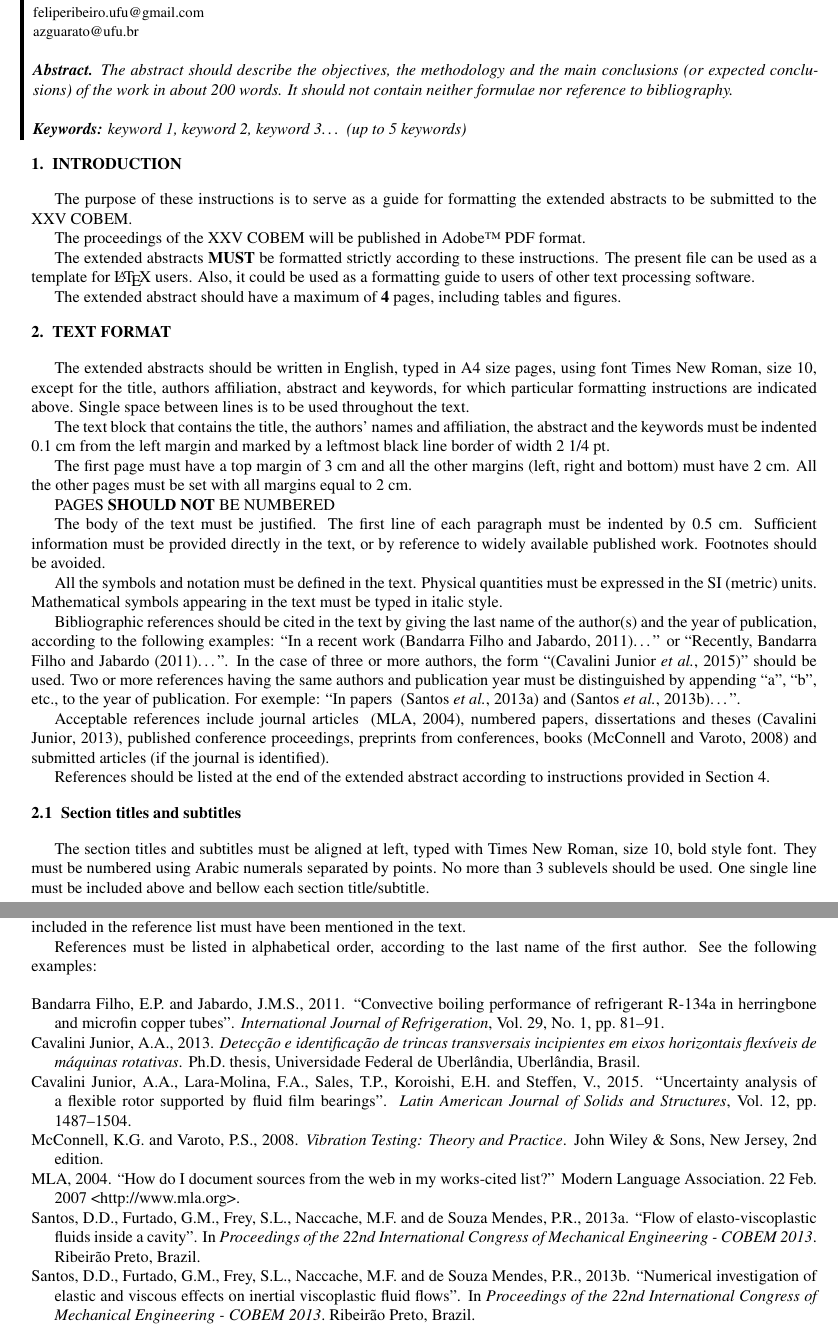
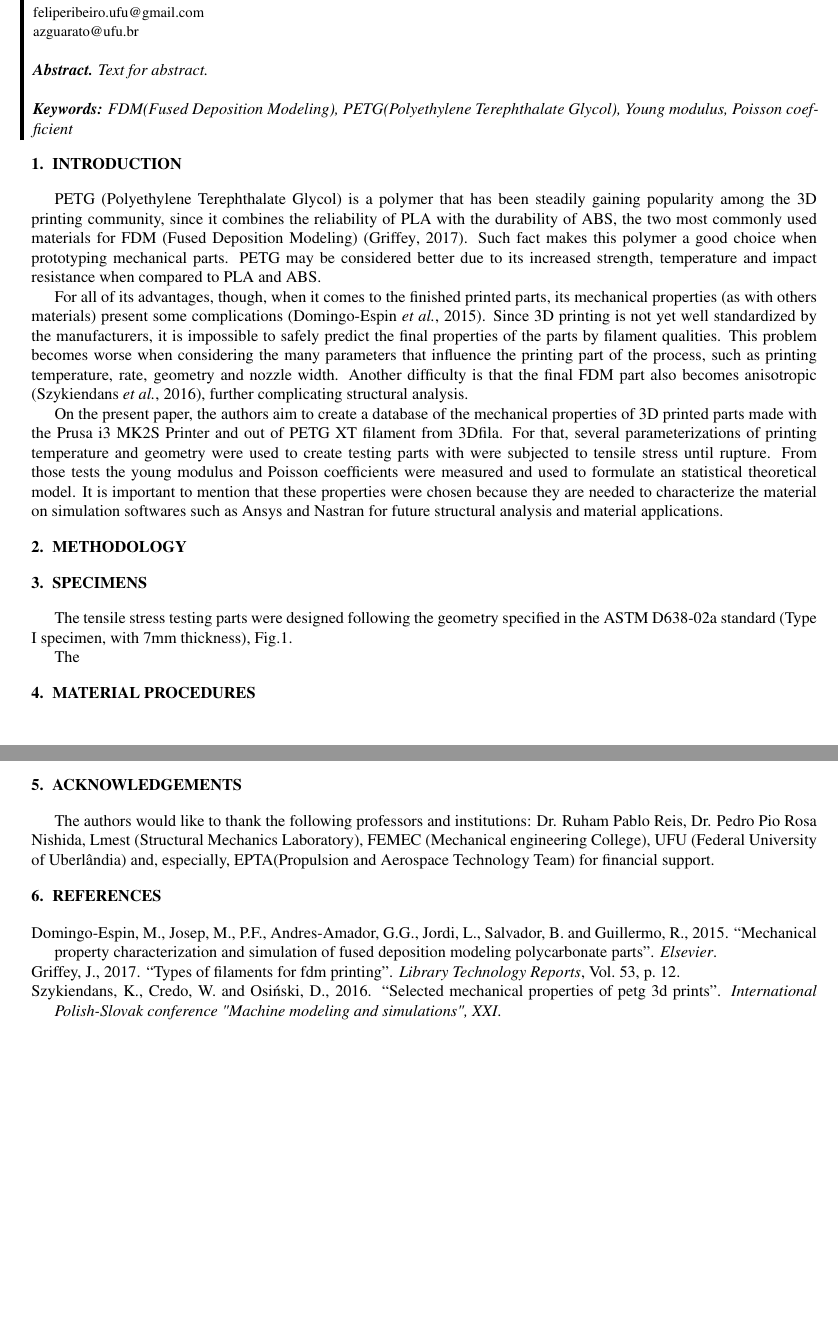
Before and after one commit to felipejoribeiro/PapersEmAndamento, a LaTeX document (Tension/COBEM_2019_a/cobem2019.tex, which reads Tension/COBEM_2019_a/bibfile.bib): two parts of pages 1 and 3 of 3 before the commit and two parts of pages 1 and 2 of 2 after it, joined at a grey line, cut so that both start at the same text, the shorter picture padded with empty space. Compiled offline with pdfLaTeX.

Commit message:
Tension andamento
- Andamento do tension

```diff
--- a/Tension/COBEM_2019_a/bibfile.bib
+++ b/Tension/COBEM_2019_a/bibfile.bib
@@ -74,4 +74,34 @@
  ADDRESS =	{Ribeir\~ao Preto, Brazil},
 }
 
+
+
 % -------------------------------------------------------------
+
+@ARTICLE{tiposfilamento,
+	AUTHOR =	{Griffey, Jason},
+	TITLE =	{Types of filaments for FDM Printing},
+	JOURNAL =	{Library Technology Reports},
+	VOLUME =	{53},
+	PAGES =	{12},
+	YEAR =		{2017},
+}
+
+
+% -------------------------------------------------------------
+
+@ARTICLE{PETG,
+	AUTHOR =	{Szykiendans, Ksawery and Credo, Wojciech and Osi\'{n}ski, Dymitr},
+	TITLE =	{Selected mechanical properties of PETG 3D prints},
+	JOURNAL =	{International Polish-Slovak conference "Machine modeling and simulations", XXI},
+	YEAR =		{2016},
+}
+
+% -------------------------------------------------------------
+
+@ARTICLE{3Dcomplication,
+	AUTHOR =	{Domingo-Espin , Miguel and Josep, M., Puigiriol-Forcada and Andres-Amador, Garcia-Granada and Jordi, Llum\'{a} and Salvador , Borros and Guillermo, Reyes},
+	TITLE =	{Mechanical property characterization and simulation of fused deposition modeling Polycarbonate parts},
+	JOURNAL =	{Elsevier},
+	YEAR =		{2015},
+}
--- a/Tension/COBEM_2019_a/cobem2019.tex
+++ b/Tension/COBEM_2019_a/cobem2019.tex
@@ -24,41 +24,27 @@
 \institution{feliperibeiro.ufu@gmail.com} \\
 \institution{azguarato@ufu.br} \\
 \\
-\abstract{\textbf{Abstract.} The abstract should describe the objectives, the methodology and the main conclusions (or expected conclusions) of the work in about 200 words. It should not contain neither formulae nor reference to bibliography.}\\
+\abstract{\textbf{Abstract.} Text for abstract.}\\
 \\
-\keywords{\textbf{Keywords:} keyword 1, keyword 2, keyword 3\dots{} (up to 5 keywords)}\\
+\keywords{\textbf{Keywords:} FDM(Fused Deposition Modeling), PETG(Polyethylene Terephthalate Glycol), Young modulus, Poisson coefficient}\\
 \end{tabular}
 
 \section{INTRODUCTION}
 
-The purpose of these instructions is to serve as a guide for formatting the extended abstracts to be submitted to the XXV COBEM.
+PETG (Polyethylene Terephthalate Glycol) is a polymer that has been steadily gaining popularity among the 3D printing community, since it combines the reliability of PLA with the durability of ABS, the two most commonly used materials for FDM (Fused Deposition Modeling) \citep{tiposfilamento}. Such fact makes this polymer a good choice when prototyping mechanical parts. PETG may be considered better due to its increased strength, temperature and impact resistance when compared to PLA and ABS.
 
-The proceedings of the XXV COBEM will be published in Adobe\texttrademark\space PDF format.
+For all of its advantages, though, when it comes to the finished printed parts, its mechanical properties (as with others materials) present some complications \citep{3Dcomplication}. Since 3D printing is not yet well standardized by the manufacturers, it is impossible to safely predict the final properties of the parts by filament qualities. This problem becomes worse when considering the many parameters that influence the printing part of the process, such as printing temperature, rate, geometry and nozzle width. Another difficulty is that the final FDM part also becomes anisotropic \citep{PETG}, further complicating structural analysis.
 
-The extended abstracts {\bf MUST} be formatted strictly according to these instructions. The present file can be used as a template for \LaTeX\space users. Also, it could be used as a formatting guide to users of other text processing software.
+On the present paper, the authors aim to create a database of the mechanical properties of 3D printed parts made with the Prusa i3 MK2S Printer and out of PETG XT filament from 3Dfila. For that, several parameterizations of printing temperature and geometry were used to create testing parts with were subjected to tensile stress until rupture. From those tests the young modulus and Poisson coefficients were measured and used to formulate an statistical theoretical model. It is important to mention that these properties were chosen because they are needed to characterize the material on simulation softwares such as Ansys and Nastran for future structural analysis and material applications.
 
-The extended abstract should have a maximum of {\bf 4} pages, including tables and figures.
 
-\section{TEXT FORMAT}
 
-The extended abstracts should be written in English, typed in A4 size pages, using font Times New Roman, size 10, except for the title, authors affiliation, abstract and keywords, for which particular formatting instructions are indicated above. Single space between lines is to be used throughout the text.
+\section{METHODOLOGY}
 
-The text block that contains the title, the authors' names and affiliation, the abstract and the keywords must be indented 0.1 cm from the left margin and marked by a leftmost black line border of width 2 1/4 pt.
 
-The first page must have a top margin of 3 cm and all the other margins (left, right and bottom) must have 2 cm. All the other pages must be set with all margins equal to 2 cm.
 
-PAGES {\bf SHOULD NOT} BE NUMBERED
 
-The body of the text must be justified. The first line of each paragraph must be indented by 0.5 cm. Sufficient information must be provided directly in the text, or by reference to widely available published work. Footnotes should be avoided.
 
-All the symbols and notation must be defined in the text. Physical quantities must be expressed in the SI (metric) units. Mathematical symbols appearing in the text must be typed in italic style.
+\section{SPECIMENS}
 
-Bibliographic references should be cited in the text by giving the last name of the author(s) and the year of publication, according to the following examples: ``In a recent work~\citep{BandarraFilho2011}\dots'' or ``Recently, \citet{BandarraFilho2011}\dots''. In the case of three or more authors, the form ``\citep{CavaliniJunior2015}'' should be used. Two or more references having the same authors and publication year must be distinguished by appending ``a'', ``b'', etc., to the year of publication. For exemple: ``In papers ~\citep{Santos2013a} and \citep{Santos2013b}\dots''.
-
-Acceptable references include journal articles ~\citep{MLA04}, numbered papers, dissertations and theses~\citep{CavaliniJunior2013}, published conference proceedings, preprints from conferences, books~\citep{McConnell.Varoto.2008} and submitted articles (if the journal is identified).
-
-References should be listed at the end of the extended abstract according to instructions provided in Section 4.
-
-\subsection{Section titles and subtitles}
-
-The section titles and subtitles must be aligned at left, typed with Times New Roman, size 10, bold style font. They must be numbered using Arabic numerals separated by points. No more than 3 sublevels should be used. One single line must be included above and bellow each section title/subtitle.
+The tensile stress testing parts were designed following the geometry specified in the ASTM D638-02a standard (Type I specimen, with 7mm thickness), Fig.\ref{fig1}.
@@ -95,4 +56,5 @@ One blank line must be left before and after each figure.
+	\label{fig1}
 \end{figure}
 
-Color figures and high-quality photographs can be included in the extended abstract. To reduce the file size and preserve the graphic resolution, figures must be saved into GIF (figures with less than 16 colors) or JPEG (for higher color density) files before being inserted in the manuscript.
+The
 
@@ -104,3 +67,6 @@ The style of table borders is left free. An example is given in Tab.~\ref{tab1}.
+\section{MATERIAL PROCEDURES}
+
+
 
 \begin{table}[!h]
 \centering
@@ -123,14 +89,15 @@ $^{(1)}$ measured at 25$^{o}$C & &
 \label{tab1}
 \end{table}
 
+
+
 \section{ACKNOWLEDGEMENTS}
-This optional section must be placed before the list of references.
+The authors would like to thank the following professors and institutions: Dr. Ruham Pablo Reis, Dr. Pedro Pio Rosa Nishida, Lmest (Structural Mechanics Laboratory), FEMEC (Mechanical engineering College), UFU (Federal University of Uberl\^andia) and, especially, EPTA(Propulsion and Aerospace Technology Team) for financial support.
+
+
+
 
 \section{REFERENCES}
-
-The list of references must be introduced as a new section, located at the end of the extended abstract. The first line of each reference must be aligned at left.  All the other lines must be indented by 0.5 cm from the left margin. All references included in the reference list must have been mentioned in the text.
-
-References must be listed in alphabetical order, according to the last name of the first author. See the following examples:
 
 \bibliographystyle{abcm}
 \renewcommand{\refname}{}
```
Also changed, not shown: Tension/COBEM_2019_a/cobem2019.bbl, Tension/COBEM_2019_a/cobem2019.tex (38 more changed lines), 1 other file.
